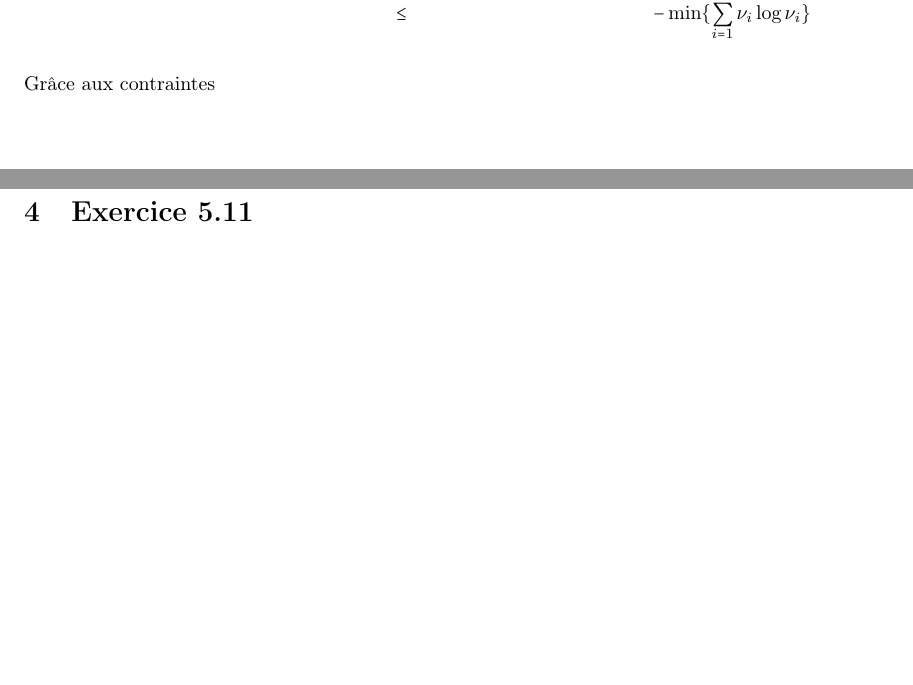
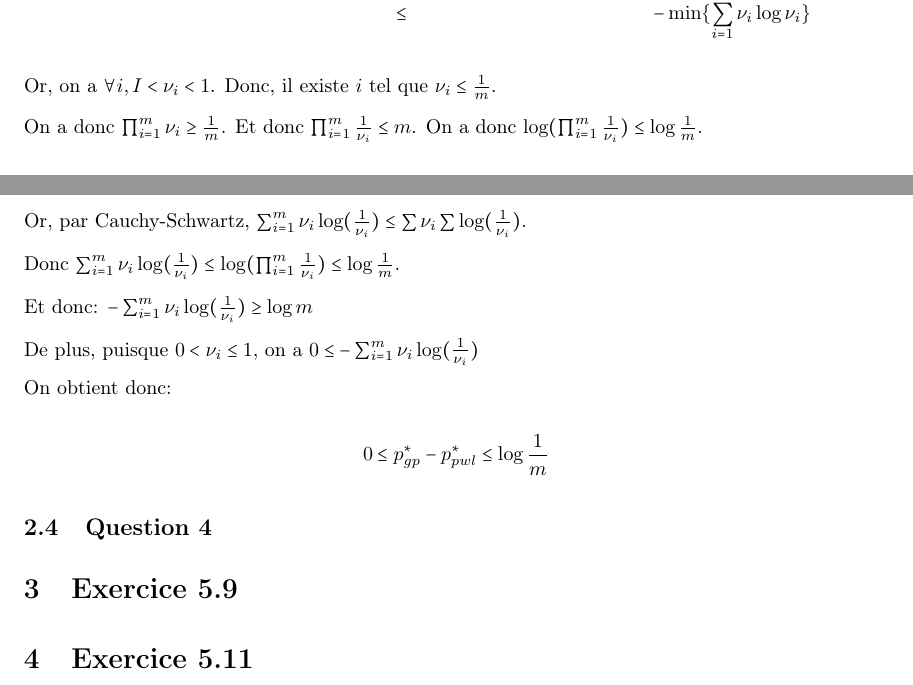
Before and after one commit to NelleV/OPTIM, a LaTeX document (DM2.tex): two parts of pages 2 and 3 of 4, joined at a grey line, cut so that both start at the same text, the shorter picture padded with empty space. Compiled offline with pdfLaTeX.

Commit message:
ex 57 - Q3

```diff
--- a/DM2.tex
+++ b/DM2.tex
@@ -136,7 +136,33 @@ avec les contraintes: $\mathbf{1}^T \nu = 1$ et $a^T \nu = 0$ et $\nu \succeq 0$
 & \leq & - \min \{ \sum_{i = 1}^m \nu_i \log \nu_i \}
 \end{align*}
 
-Grâce aux contraintes
+Or, on a $\forall i, I < \nu_i < 1$. Donc, il existe $i$ tel que $\nu_i \leq
+\frac{1}{m}$.
+
+On a donc $\prod_{i = 1}^m \nu_i \geq \frac{1}{m}$. Et donc $\prod_{i = 1}^m
+\frac{1}{\nu_i} \leq m$. On a donc $\log(\prod_{i = 1}^m \frac{1}{\nu_i}) \leq
+\log \frac{1}{m}$.
+
+Or, par Cauchy-Schwartz, $\sum_{i = 1}^m \nu_i \log(\frac{1}{\nu_i}) \leq \sum \nu_i \sum
+\log(\frac{1}{\nu_i})$.
+
+Donc $\sum_{i = 1}^m \nu_i \log(\frac{1}{\nu_i}) \leq \log(\prod_{i = 1}^m \frac{1}{\nu_i}) \leq
+\log \frac{1}{m}$.
+
+Et donc:
+$- \sum_{i = 1}^m \nu_i \log(\frac{1}{\nu_i}) \geq
+\log m$
+
+De plus, puisque $0 < \nu_i \leq 1$, on a $ 0 \leq - \sum_{i = 1}^m \nu_i \log(\frac{1}{\nu_i})$
+
+On obtient donc:
+
+\begin{equation*}
+0 \leq p^*_{gp} - p^*_{pwl} \leq \log \frac{1}{m}
+\end{equation*}
+
+\subsection{Question 4}
+
 
 
 \section{Exercice 5.9}
```
